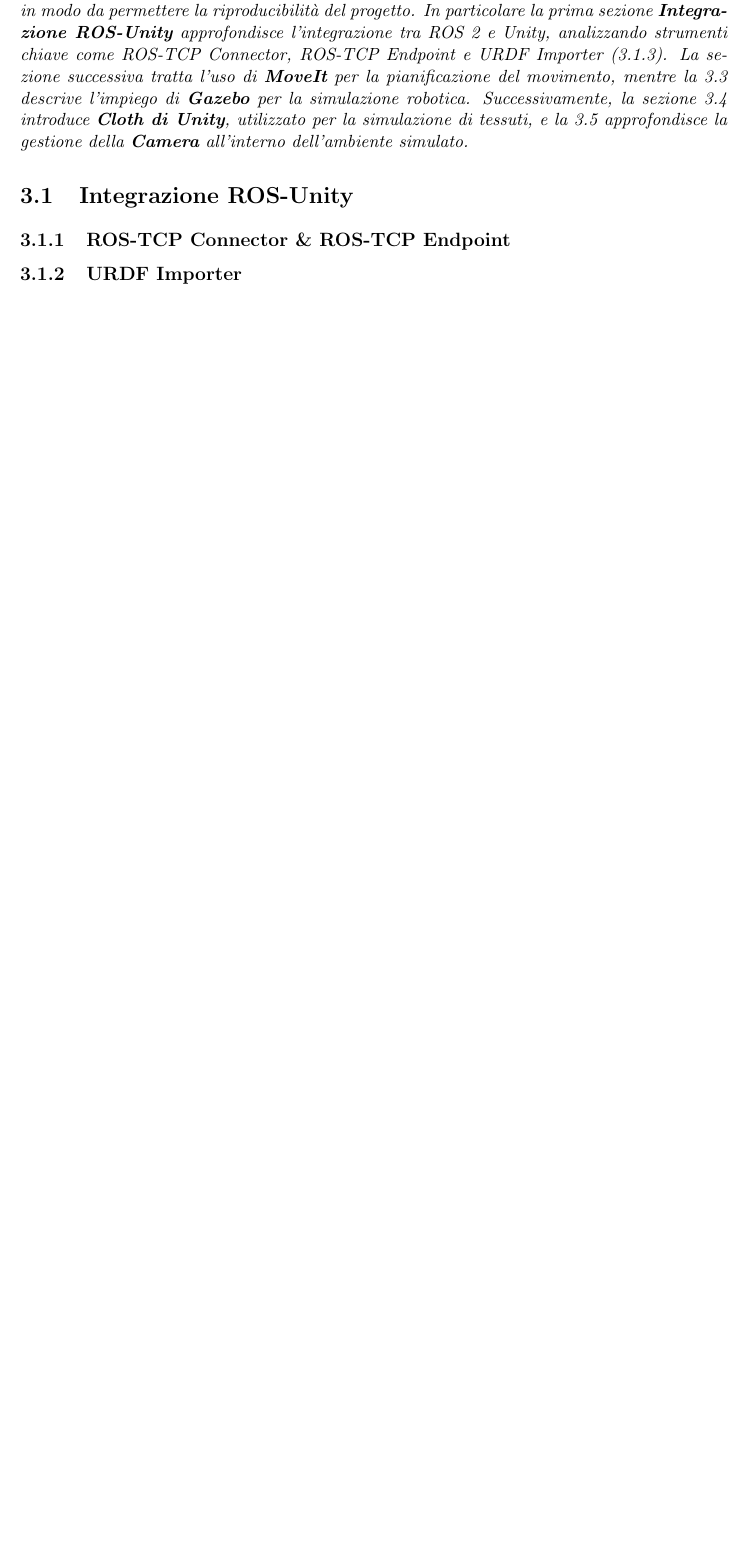
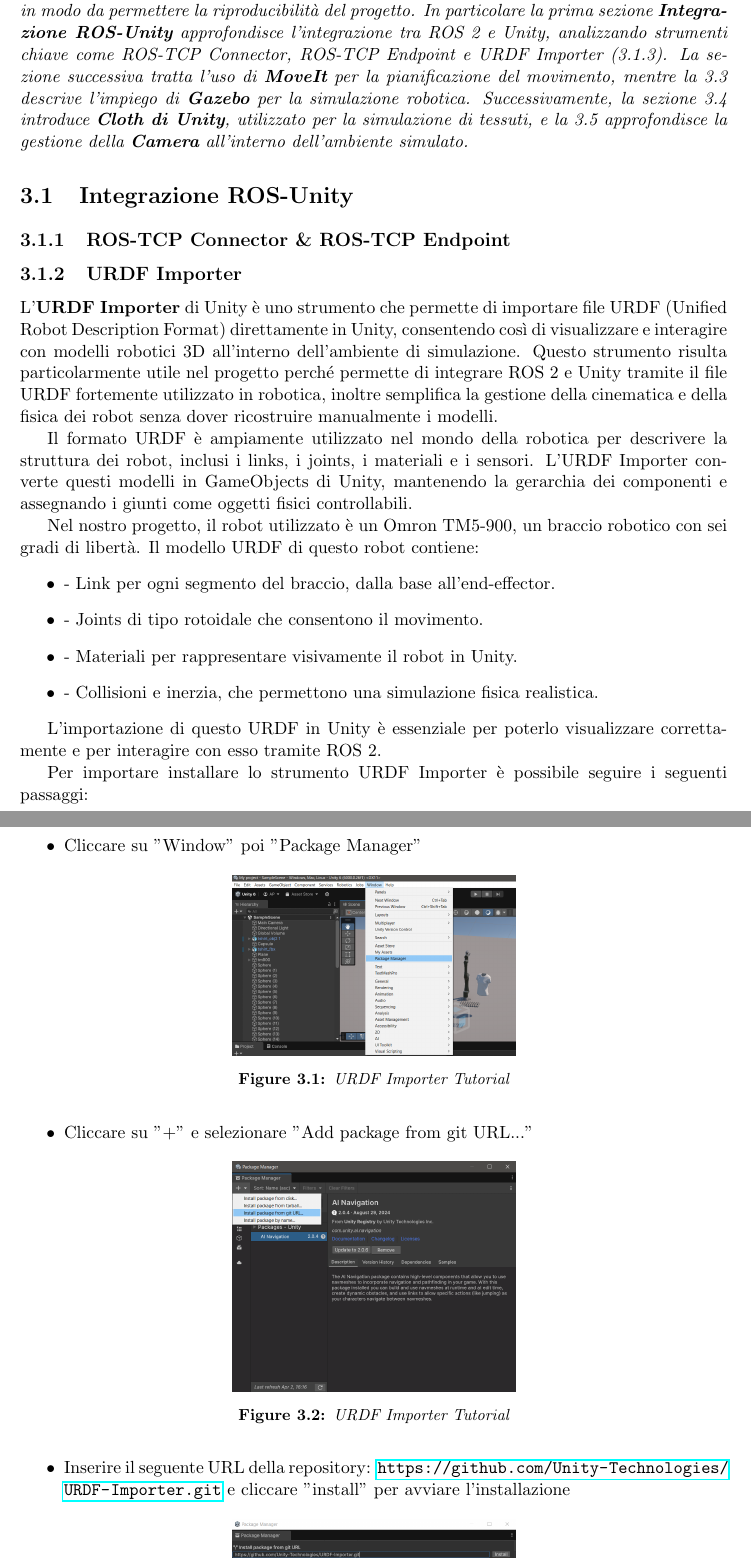
Before and after one commit to Piz01/Relazione_Dynamics, a LaTeX document (Template_Relazione/main.tex): part of page 6 of 15 before the commit and two parts of pages 6 and 7 of 17 after it, the two joined at a grey line, cut so that both start at the same text, the shorter picture padded with empty space. Compiled offline with pdfLaTeX.

Commit message:
urdf importer
Aggiunta capitolo URDF-Importer con tutorial sull'installazione, modifica e aggiunta di alcuni titoli di capitoli e sottocapitoli

```diff
--- a/Template_Relazione/main.tex
+++ b/Template_Relazione/main.tex
@@ -244,6 +247,35 @@
 
 \subsection{URDF Importer}
 
-\section{Moveit}
+L'\textbf{URDF Importer} di Unity è uno strumento che permette di importare file URDF (Unified Robot Description Format) direttamente in Unity, consentendo così di visualizzare e interagire con modelli robotici 3D all'interno dell'ambiente di simulazione. Questo strumento risulta particolarmente utile nel progetto perché permette di integrare ROS 2 e Unity tramite il file URDF fortemente utilizzato in robotica, inoltre semplifica la gestione della cinematica e della fisica dei robot senza dover ricostruire manualmente i modelli.
 
-\section{Gazebo}
+Il formato URDF è ampiamente utilizzato nel mondo della robotica per descrivere la struttura dei robot, inclusi i links, i joints, i materiali e i sensori. L'URDF Importer converte questi modelli in GameObjects di Unity, mantenendo la gerarchia dei componenti e assegnando i giunti come oggetti fisici controllabili.
+
+Nel nostro progetto, il robot utilizzato è un Omron TM5-900, un braccio robotico con sei gradi di libertà. Il modello URDF di questo robot contiene:
+\begin{itemize}
+    \item - Link per ogni segmento del braccio, dalla base all'end-effector.
+    \item - Joints di tipo rotoidale che consentono il movimento.
+    \item - Materiali per rappresentare visivamente il robot in Unity.
+    \item - Collisioni e inerzia, che permettono una simulazione fisica realistica.
+\end{itemize}
+
+L'importazione di questo URDF in Unity è essenziale per poterlo visualizzare correttamente e per interagire con esso tramite ROS 2.
+
+Per importare installare lo strumento URDF Importer è possibile seguire i seguenti passaggi:
+\begin{itemize}
+    \item Cliccare su "Window" poi "Package Manager"
+    \begin{figure}[H]
+        \centering
+        \includegraphics[width=0.4\textwidth]{images/URDF_Importer_1.png}
+        \caption{URDF Importer Tutorial}
+        \label{fig:URDF_Importer_1}
+    \end{figure}
+    \item Cliccare su "+" e selezionare "Add package from git URL..."
+    \begin{figure}[H]
+        \centering
+        \includegraphics[width=0.4\textwidth]{images/URDF_Importer_2.png}
+        \caption{URDF Importer Tutorial}
+        \label{fig:URDF_Importer_2}
+    \end{figure}
+    \item Inserire il seguente URL della repository:
+    \url{https://github.com/Unity-Technologies/URDF-Importer.git} e cliccare "install" per avviare l'installazione
@@ -249,0 +286,2 @@
+        \label{fig:URDF_Importer_3}
+    \end{figure}
```
Also changed, not shown: Template_Relazione/images/URDF_Importer_1.png (added), Template_Relazione/images/URDF_Importer_2.png (added), Template_Relazione/images/URDF_Importer_3.png (added), Template_Relazione/images/URDF_Importer_4.png (added), Template_Relazione/images/URDF_Importer_5.png (added), Template_Relazione/images/URDF_Importer_6.png (added), Template_Relazione/main.pdf, Template_Relazione/main.tex (43 more changed lines), 7 other files.
